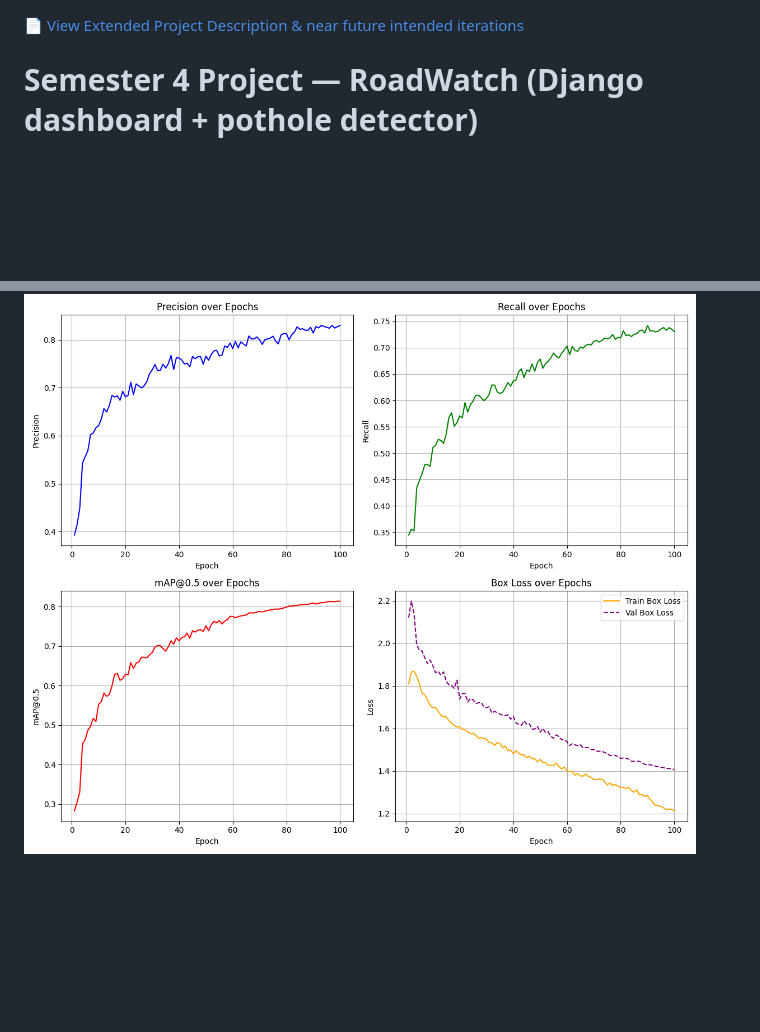
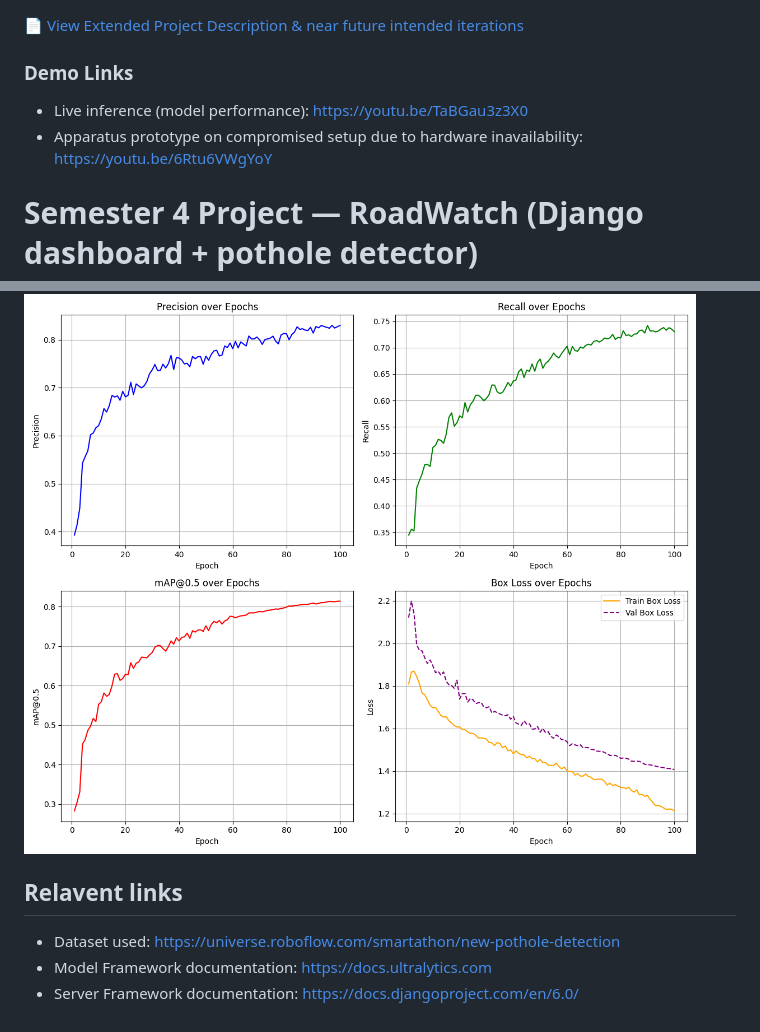
Before and after one commit to Akshaj1234454/semester-4-project, a Markdown page: README.md, 2 parts joined by grey strips. GitHub-like rendering; blank space fills up the shorter version.

Commit message:
added links

```diff
--- a/README.md
+++ b/README.md
@@ -1,4 +1,9 @@
 [📄 View Extended Project Description & near future intended iterations ](./roadwatch.pdf)
+
+### Demo Links
+- Live inference (model performance): [https://youtu.be/TaBGau3z3X0](https://youtu.be/TaBGau3z3X0)
+- Apparatus prototype on compromised setup
+  due to hardware inavailability: [https://youtu.be/6Rtu6VWgYoY](https://youtu.be/6Rtu6VWgYoY)
 
 # Semester 4 Project — RoadWatch (Django dashboard + pothole detector)
 
@@ -204,3 +209,8 @@ The embedded validation metrics from the YOLO model checkpoint are:
 - **mAP@50-95:** 50.9%
 
 ![Training Metrics](phoneCode/training_metrics.png)
+
+## Relavent links
+- Dataset used: [https://universe.roboflow.com/smartathon/new-pothole-detection](https://universe.roboflow.com/smartathon/new-pothole-detection)
+- Model Framework documentation: [https://docs.ultralytics.com](https://docs.ultralytics.com)
+- Server Framework documentation: [https://docs.djangoproject.com/en/6.0/](https://docs.djangoproject.com/en/6.0/)
```
